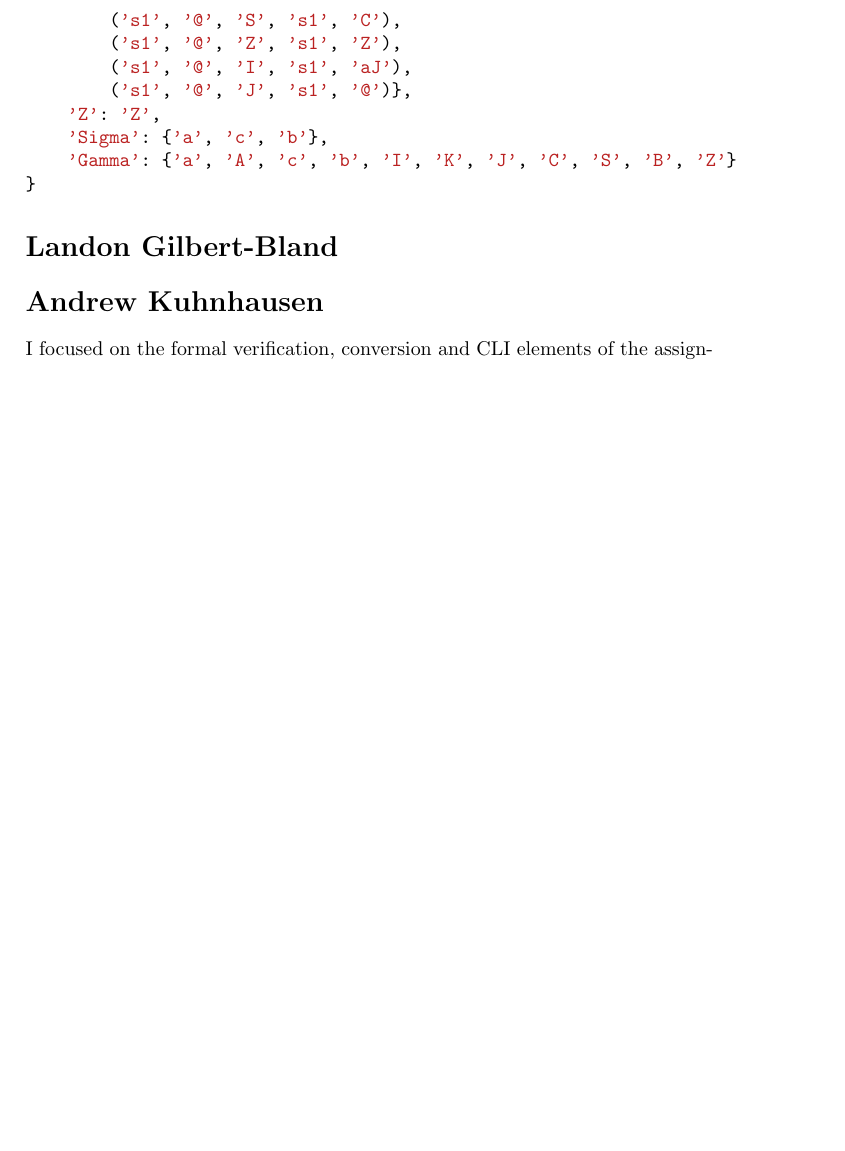
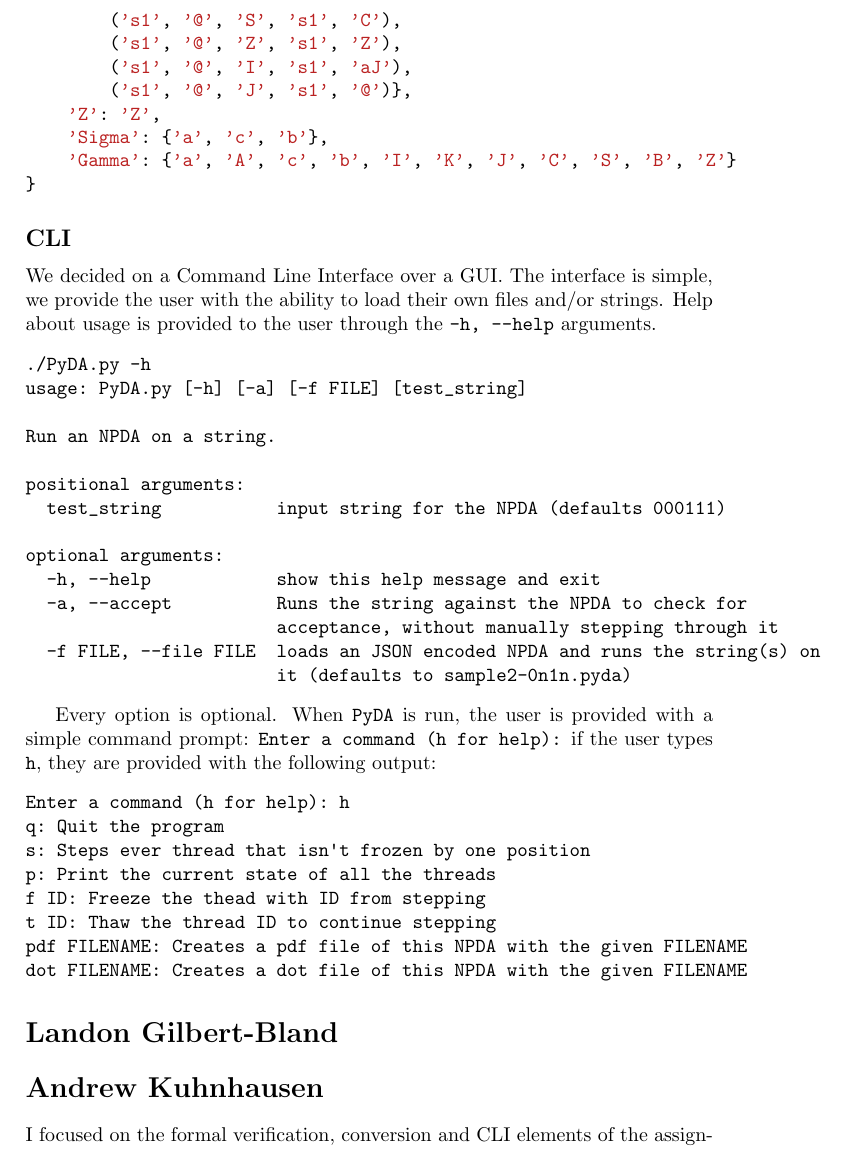
Before and after one commit to trane/PyDA, a LaTeX document (doc/latex/report.tex): part of page 5 of 6, cut so that both start at the same text, the shorter picture padded with empty space. Compiled offline with pdfLaTeX.

Commit message:
Add sample output from program for -h and 'h' sections

```diff
--- a/doc/latex/report.tex
+++ b/doc/latex/report.tex
@@ -141,6 +141,40 @@ as an example, our Python data structure is:
     'Gamma': {'a', 'A', 'c', 'b', 'I', 'K', 'J', 'C', 'S', 'B', 'Z'}
 }
 \end{minted}
+\subsection*{CLI}
+We decided on a Command Line Interface over a GUI. The interface is simple, we
+provide the user with the ability to load their own files and/or strings. Help
+about usage is provided to the user through the \texttt{-h, --help} arguments.
+\begin{verbatim}
+./PyDA.py -h
+usage: PyDA.py [-h] [-a] [-f FILE] [test_string]
+
+Run an NPDA on a string.
+
+positional arguments:
+  test_string           input string for the NPDA (defaults 000111)
+
+optional arguments:
+  -h, --help            show this help message and exit
+  -a, --accept          Runs the string against the NPDA to check for
+                        acceptance, without manually stepping through it
+  -f FILE, --file FILE  loads an JSON encoded NPDA and runs the string(s) on
+                        it (defaults to sample2-0n1n.pyda)
+\end{verbatim}
+
+Every option is optional. When \texttt{PyDA} is run, the user is provided with a
+simple command prompt: \texttt{Enter a command (h for help):} if the user types
+\texttt{h}, they are provided with the following output:
+\begin{verbatim}
+Enter a command (h for help): h
+q: Quit the program
+s: Steps ever thread that isn't frozen by one position
+p: Print the current state of all the threads
+f ID: Freeze the thead with ID from stepping
+t ID: Thaw the thread ID to continue stepping
+pdf FILENAME: Creates a pdf file of this NPDA with the given FILENAME
+dot FILENAME: Creates a dot file of this NPDA with the given FILENAME
+\end{verbatim}
 
 \section*{Landon Gilbert-Bland}
 \section*{Andrew Kuhnhausen}
```
